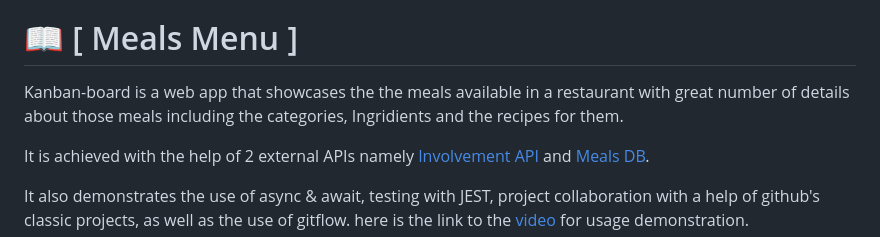
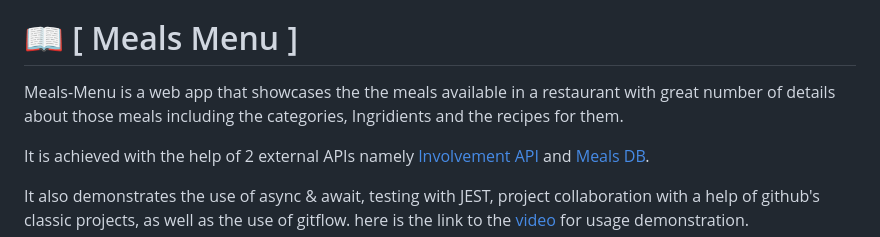
Before and after one commit to harshitajain06/KanbanBoard, a Markdown page: README.md, the part around the change. Drawn GitHub-style.

```diff
--- a/README.md
+++ b/README.md
@@ -46,7 +46,7 @@ After you're finished please remove all the comments and instructions!
 # 📖 [ Meals Menu ] <a name="about-project"></a>
 
 
-Kanban-board is a web app that showcases the the meals available in a restaurant with great number of details about those meals including the categories, Ingridients and the recipes for them.
+Meals-Menu is a web app that showcases the the meals available in a restaurant with great number of details about those meals including the categories, Ingridients and the recipes for them.
 
 It is achieved with the help of 2 external APIs namely [Involvement API](https://www.notion.so/Involvement-API-869e60b5ad104603aa6db59e08150270) and [Meals DB](https://www.themealdb.com/api.php).
 
```
